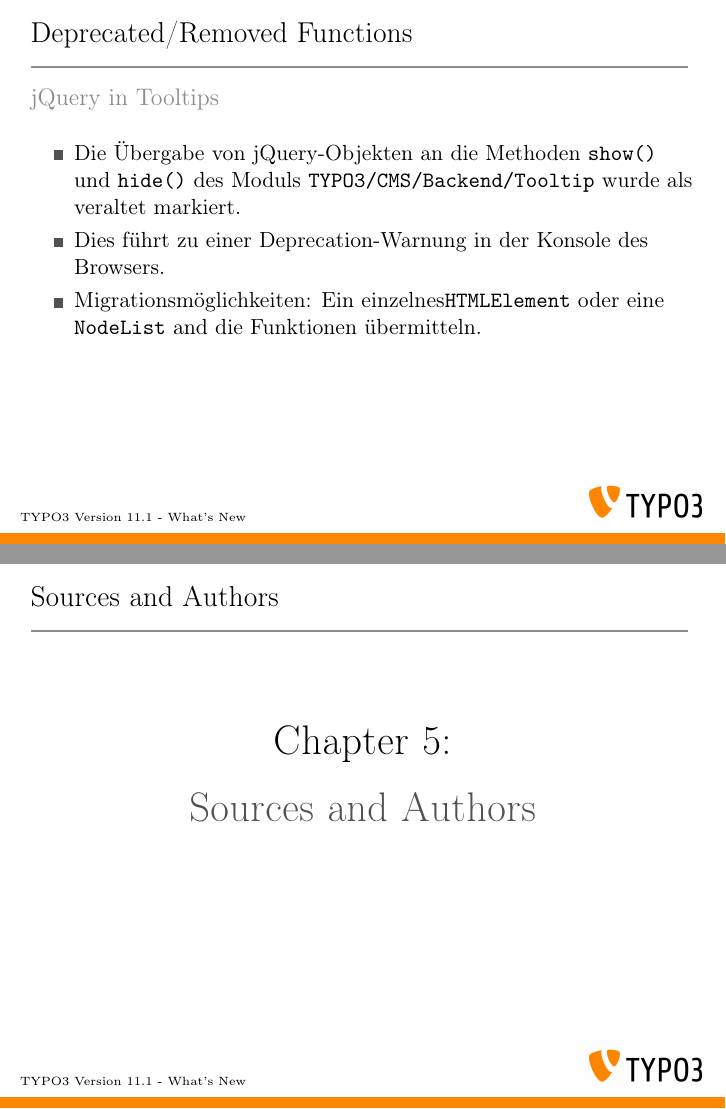
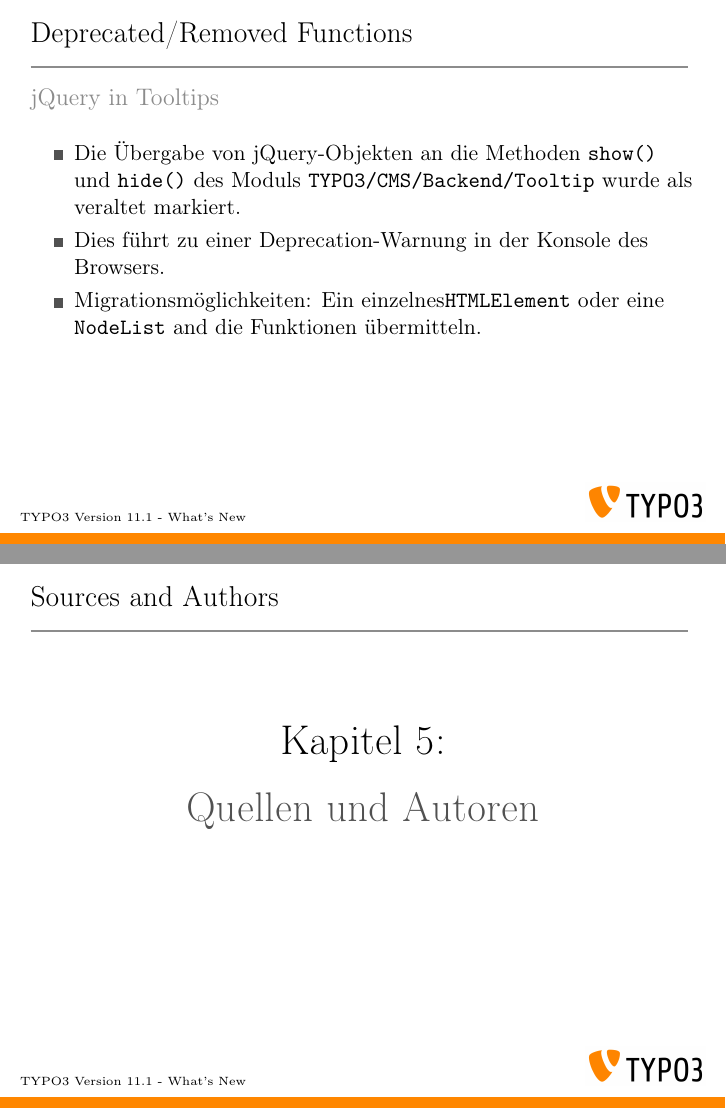
Before and after one commit to TYPO3-Whats-New/TYPO3-v11.1-dev, LaTeX slides (Slides/LaTeX/TYPO3-v11-1-whats-new.tex, which reads Slides/LaTeX/Chapters/SourcesAndAuthors/ChapterTitle.tex): pages 33 and 34 of 36, joined at a grey line. Compiled offline with pdfLaTeX.

Commit message:
Update ChapterTitle.tex

```diff
--- a/Slides/LaTeX/Chapters/SourcesAndAuthors/ChapterTitle.tex
+++ b/Slides/LaTeX/Chapters/SourcesAndAuthors/ChapterTitle.tex
@@ -8,10 +8,10 @@
 
 \section{Sources and Authors}
 \begin{frame}[fragile]
-	\frametitle{Sources and Authors}
+	\frametitle{Quellen und Autoren}
 
-	\begin{center}\huge{Chapter 5:}\end{center}
-	\begin{center}\huge{\color{typo3darkgrey}\textbf{Sources and Authors}}\end{center}
+	\begin{center}\huge{Kapitel 5:}\end{center}
+	\begin{center}\huge{\color{typo3darkgrey}\textbf{Quellen und Autoren}}\end{center}
 
 \end{frame}
 
```
